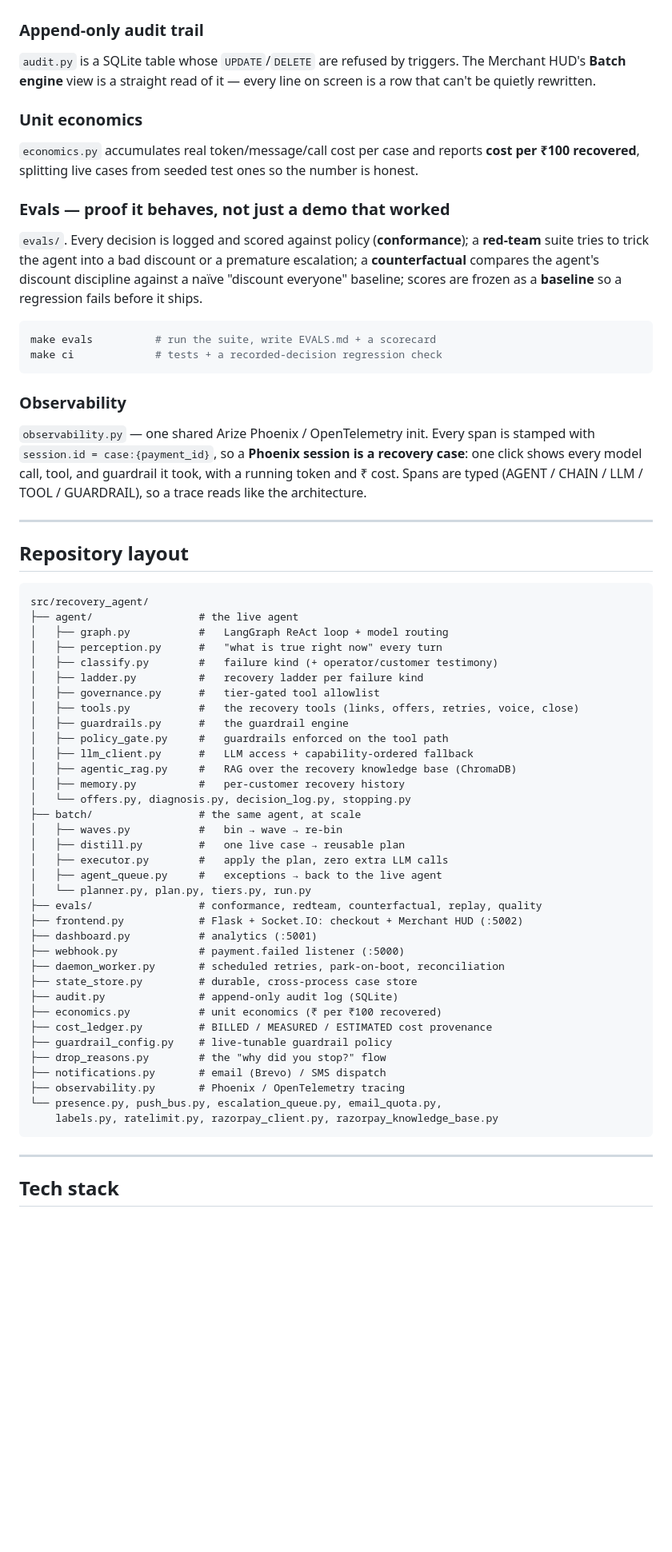
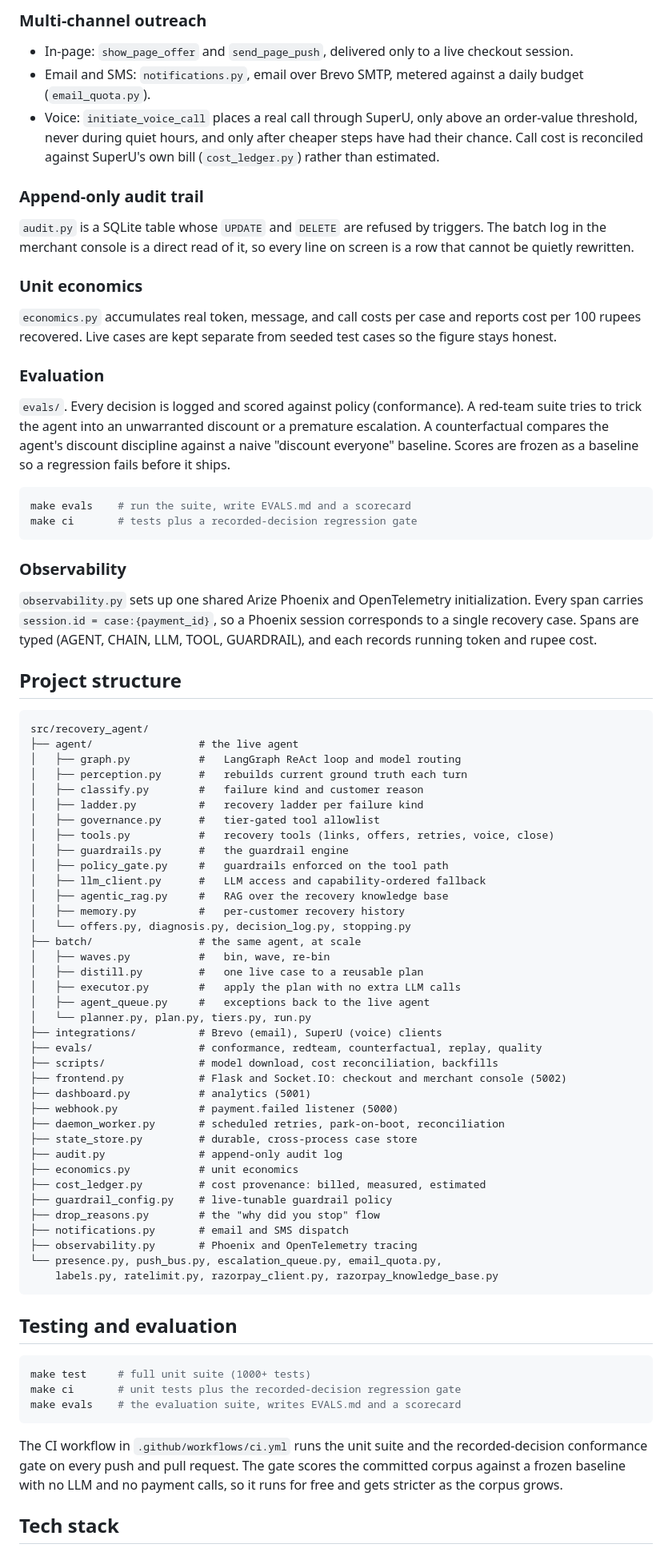
Before and after one commit to suraj-0628/AutoRecover-Revenue-Recovery-Agent, a Markdown page: README.md, the part around one of its changes. Shown at 80% size. Drawn GitHub-style; blank space fills up the shorter version.

````diff
--- a/README.md
+++ b/README.md
@@ -213,64 +347,100 @@ flowchart TB
+### Multi-channel outreach
+
+- In-page: `show_page_offer` and `send_page_push`, delivered only to a live
+  checkout session.
+- Email and SMS: `notifications.py`, email over Brevo SMTP, metered against a
+  daily budget (`email_quota.py`).
+- Voice: `initiate_voice_call` places a real call through SuperU, only above an
+  order-value threshold, never during quiet hours, and only after cheaper steps
+  have had their chance. Call cost is reconciled against SuperU's own bill
+  (`cost_ledger.py`) rather than estimated.
 
 ### Append-only audit trail
-`audit.py` is a SQLite table whose `UPDATE`/`DELETE` are refused by triggers. The Merchant HUD's **Batch engine** view is a straight read of it — every line on screen is a row that can't be quietly rewritten.
+
+`audit.py` is a SQLite table whose `UPDATE` and `DELETE` are refused by triggers.
+The batch log in the merchant console is a direct read of it, so every line on
+screen is a row that cannot be quietly rewritten.
 
 ### Unit economics
-`economics.py` accumulates real token/message/call cost per case and reports **cost per ₹100 recovered**, splitting live cases from seeded test ones so the number is honest.
 
-### Evals — proof it behaves, not just a demo that worked
-`evals/`. Every decision is logged and scored against policy (**conformance**); a **red-team** suite tries to trick the agent into a bad discount or a premature escalation; a **counterfactual** compares the agent's discount discipline against a naïve "discount everyone" baseline; scores are frozen as a **baseline** so a regression fails before it ships.
+`economics.py` accumulates real token, message, and call costs per case and
+reports cost per 100 rupees recovered. Live cases are kept separate from seeded
+test cases so the figure stays honest.
+
+### Evaluation
+
+`evals/`. Every decision is logged and scored against policy (conformance). A
+red-team suite tries to trick the agent into an unwarranted discount or a
+premature escalation. A counterfactual compares the agent's discount discipline
+against a naive "discount everyone" baseline. Scores are frozen as a baseline so
+a regression fails before it ships.
 
 ```bash
-make evals          # run the suite, write EVALS.md + a scorecard
-make ci             # tests + a recorded-decision regression check
+make evals    # run the suite, write EVALS.md and a scorecard
+make ci       # tests plus a recorded-decision regression gate
 ```
 
 ### Observability
-`observability.py` — one shared Arize Phoenix / OpenTelemetry init. Every span is stamped with `session.id = case:{payment_id}`, so a **Phoenix session is a recovery case**: one click shows every model call, tool, and guardrail it took, with a running token and ₹ cost. Spans are typed (AGENT / CHAIN / LLM / TOOL / GUARDRAIL), so a trace reads like the architecture.
 
----
+`observability.py` sets up one shared Arize Phoenix and OpenTelemetry
+initialization. Every span carries `session.id = case:{payment_id}`, so a
+Phoenix session corresponds to a single recovery case. Spans are typed (AGENT,
+CHAIN, LLM, TOOL, GUARDRAIL), and each records running token and rupee cost.
 
-## Repository layout
+## Project structure
 
 ```
 src/recovery_agent/
 ├── agent/                 # the live agent
-│   ├── graph.py           #   LangGraph ReAct loop + model routing
-│   ├── perception.py      #   "what is true right now" every turn
-│   ├── classify.py        #   failure kind (+ operator/customer testimony)
+│   ├── graph.py           #   LangGraph ReAct loop and model routing
+│   ├── perception.py      #   rebuilds current ground truth each turn
+│   ├── classify.py        #   failure kind and customer reason
 │   ├── ladder.py          #   recovery ladder per failure kind
 │   ├── governance.py      #   tier-gated tool allowlist
-│   ├── tools.py           #   the recovery tools (links, offers, retries, voice, close)
+│   ├── tools.py           #   recovery tools (links, offers, retries, voice, close)
 │   ├── guardrails.py      #   the guardrail engine
 │   ├── policy_gate.py     #   guardrails enforced on the tool path
-│   ├── llm_client.py      #   LLM access + capability-ordered fallback
-│   ├── agentic_rag.py     #   RAG over the recovery knowledge base (ChromaDB)
+│   ├── llm_client.py      #   LLM access and capability-ordered fallback
+│   ├── agentic_rag.py     #   RAG over the recovery knowledge base
 │   ├── memory.py          #   per-customer recovery history
 │   └── offers.py, diagnosis.py, decision_log.py, stopping.py
 ├── batch/                 # the same agent, at scale
-│   ├── waves.py           #   bin → wave → re-bin
-│   ├── distill.py         #   one live case → reusable plan
-│   ├── executor.py        #   apply the plan, zero extra LLM calls
-│   ├── agent_queue.py     #   exceptions → back to the live agent
+│   ├── waves.py           #   bin, wave, re-bin
+│   ├── distill.py         #   one live case to a reusable plan
+│   ├── executor.py        #   apply the plan with no extra LLM calls
+│   ├── agent_queue.py     #   exceptions back to the live agent
 │   └── planner.py, plan.py, tiers.py, run.py
+├── integrations/          # Brevo (email), SuperU (voice) clients
 ├── evals/                 # conformance, redteam, counterfactual, replay, quality
-├── frontend.py            # Flask + Socket.IO: checkout + Merchant HUD (:5002)
-├── dashboard.py           # analytics (:5001)
-├── webhook.py             # payment.failed listener (:5000)
+├── scripts/               # model download, cost reconciliation, backfills
+├── frontend.py            # Flask and Socket.IO: checkout and merchant console (5002)
+├── dashboard.py           # analytics (5001)
+├── webhook.py             # payment.failed listener (5000)
 ├── daemon_worker.py       # scheduled retries, park-on-boot, reconciliation
 ├── state_store.py         # durable, cross-process case store
-├── audit.py               # append-only audit log (SQLite)
-├── economics.py           # unit economics (₹ per ₹100 recovered)
-├── cost_ledger.py         # BILLED / MEASURED / ESTIMATED cost provenance
+├── audit.py               # append-only audit log
+├── economics.py           # unit economics
+├── cost_ledger.py         # cost provenance: billed, measured, estimated
 ├── guardrail_config.py    # live-tunable guardrail policy
-├── drop_reasons.py        # the "why did you stop?" flow
-├── notifications.py       # email (Brevo) / SMS dispatch
-├── observability.py       # Phoenix / OpenTelemetry tracing
+├── drop_reasons.py        # the "why did you stop" flow
+├── notifications.py       # email and SMS dispatch
+├── observability.py       # Phoenix and OpenTelemetry tracing
 └── presence.py, push_bus.py, escalation_queue.py, email_quota.py,
     labels.py, ratelimit.py, razorpay_client.py, razorpay_knowledge_base.py
 ```
 
----
+## Testing and evaluation
+
+```bash
+make test     # full unit suite (1000+ tests)
+make ci       # unit tests plus the recorded-decision regression gate
+make evals    # the evaluation suite, writes EVALS.md and a scorecard
+```
+
+The CI workflow in `.github/workflows/ci.yml` runs the unit suite and the
+recorded-decision conformance gate on every push and pull request. The gate
+scores the committed corpus against a frozen baseline with no LLM and no payment
+calls, so it runs for free and gets stricter as the corpus grows.
 
 ## Tech stack
 
````
Also changed, not shown: other parts of README.md (+261 -132 lines).
